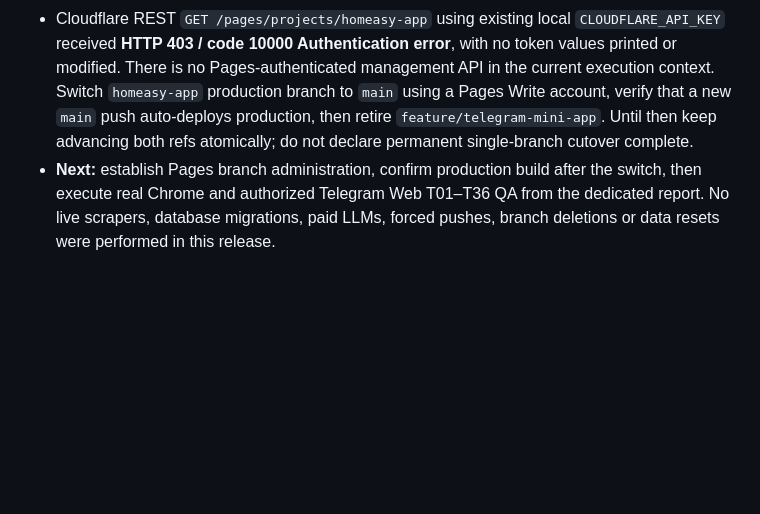
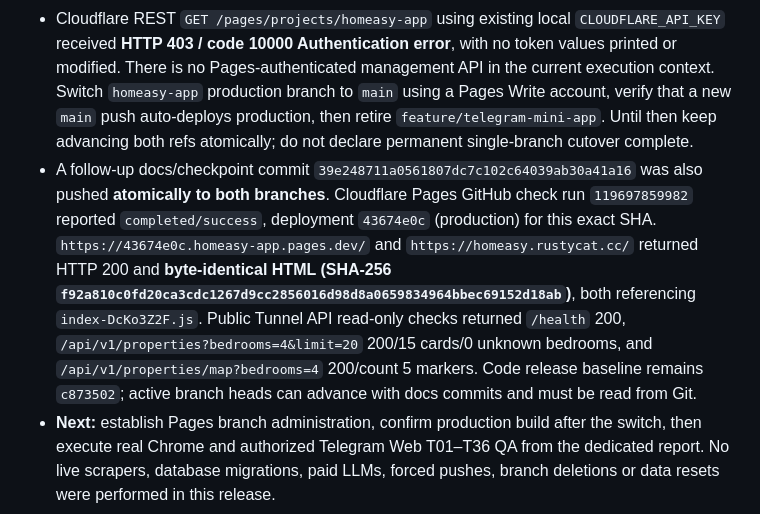
Before and after one commit to elijahsol13/homeasy, a Markdown page: agent_docs/latest_session_work.md, the part around the change. Rendered like a GitHub page; blank space fills up the shorter version.

Commit message:
docs: record Cloudflare production autodeploy verification

```diff
--- a/agent_docs/latest_session_work.md
+++ b/agent_docs/latest_session_work.md
@@ -8,6 +8,7 @@ Updated 2026-10-22. **Current work: Git/Pages release published, API refreshed;
 - On the candidate code before release: root TypeScript PASS, frontend Vite production build PASS, Vitest **60/60 PASS**, Jest **911/911 PASS** (existing async-handle notice). Docker API image rebuilt and `homeasy-api` recreated, with other Compose services retained. Local `GET /health` 200, `GET /api/v1/properties?bedrooms=4&limit=20` 200, total **15**, returned 15 rows with **zero unknown bedrooms**; `GET /api/v1/properties/map?bedrooms=4` 200. This is a live read-only verification; full browser QA is still outstanding.
 - GitHub Cloudflare Pages check run `119691236053` for **exact SHA `c873502`** concluded **success / Deployed successfully**; the `main` branch was labeled **Preview**, deployment `17bb7bd0` (preview URL `https://17bb7bd0.homeasy-app.pages.dev`). Production `https://homeasy.rustycat.cc/` returned HTTP 200 and new `index-DcKo3Z2F.js` (previous audit recorded `index-CgxR1Zaf.js`). Its new `MapView-Bj4lAhwQ.js` contains the OpenFreeMap URL and matches the local current MapView bundle apart from its reference to the environment-specific index hash. The `main` preview served `index-CtpilrpY.js`. This confirms updated frontend code on production and a successful Pages build for the commit; the production-branch setting is still not confirmed changed.
 - Cloudflare REST `GET /pages/projects/homeasy-app` using existing local `CLOUDFLARE_API_KEY` received **HTTP 403 / code 10000 Authentication error**, with no token values printed or modified. There is no Pages-authenticated management API in the current execution context. Switch `homeasy-app` production branch to `main` using a Pages Write account, verify that a new `main` push auto-deploys production, then retire `feature/telegram-mini-app`. Until then keep advancing both refs atomically; do not declare permanent single-branch cutover complete.
+- A follow-up docs/checkpoint commit `39e248711a0561807dc7c102c64039ab30a41a16` was also pushed **atomically to both branches**. Cloudflare Pages GitHub check run `119697859982` reported `completed/success`, deployment `43674e0c` (production) for this exact SHA. `https://43674e0c.homeasy-app.pages.dev/` and `https://homeasy.rustycat.cc/` returned HTTP 200 and **byte-identical HTML (SHA-256 `f92a810c0fd20ca3cdc1267d9cc2856016d98d8a0659834964bbec69152d18ab`)**, both referencing `index-DcKo3Z2F.js`. Public Tunnel API read-only checks returned `/health` 200, `/api/v1/properties?bedrooms=4&limit=20` 200/15 cards/0 unknown bedrooms, and `/api/v1/properties/map?bedrooms=4` 200/count 5 markers. Code release baseline remains `c873502`; active branch heads can advance with docs commits and must be read from Git.
 - **Next:** establish Pages branch administration, confirm production build after the switch, then execute real Chrome and authorized Telegram Web T01–T36 QA from the dedicated report. No live scrapers, database migrations, paid LLMs, forced pushes, branch deletions or data resets were performed in this release.
 
 ## Owner follow-up: real UI evidence and host notifications, 2026-10-22
```
Also changed, not shown: agent_docs/project_progress.md (+1 -1 lines).
